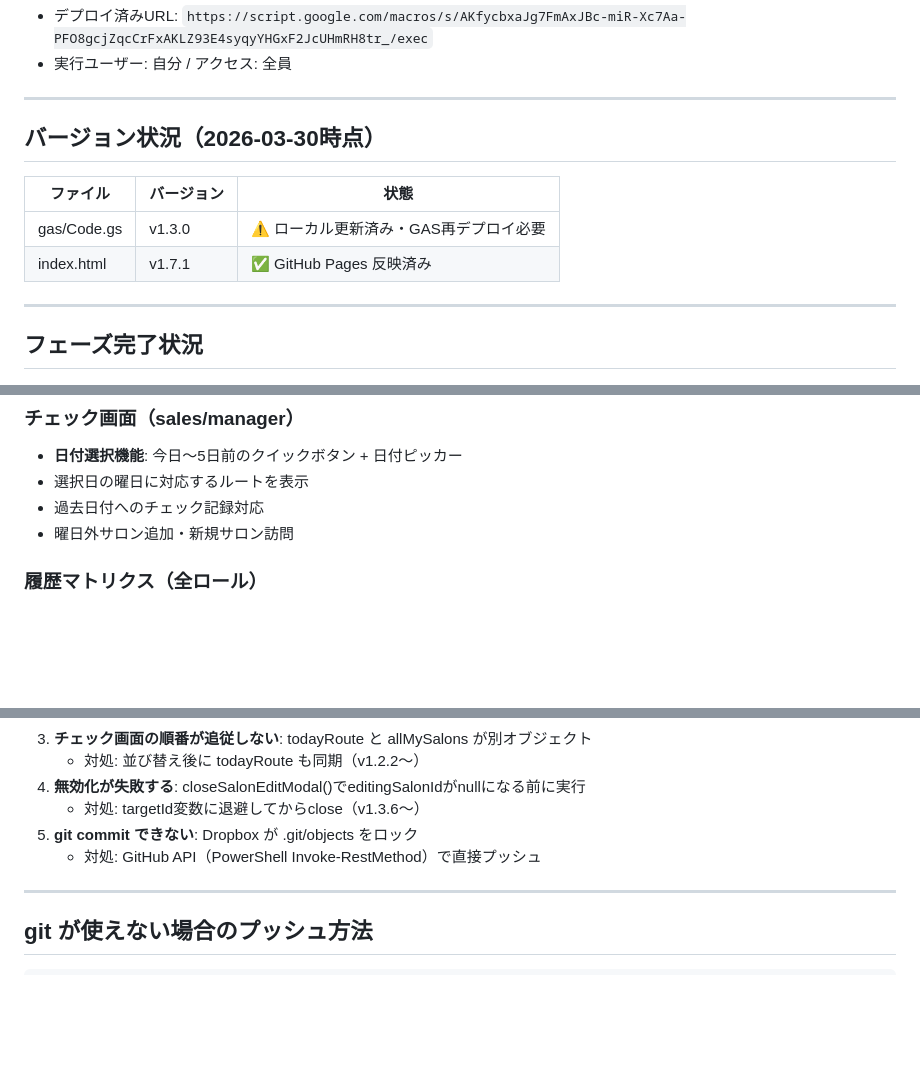
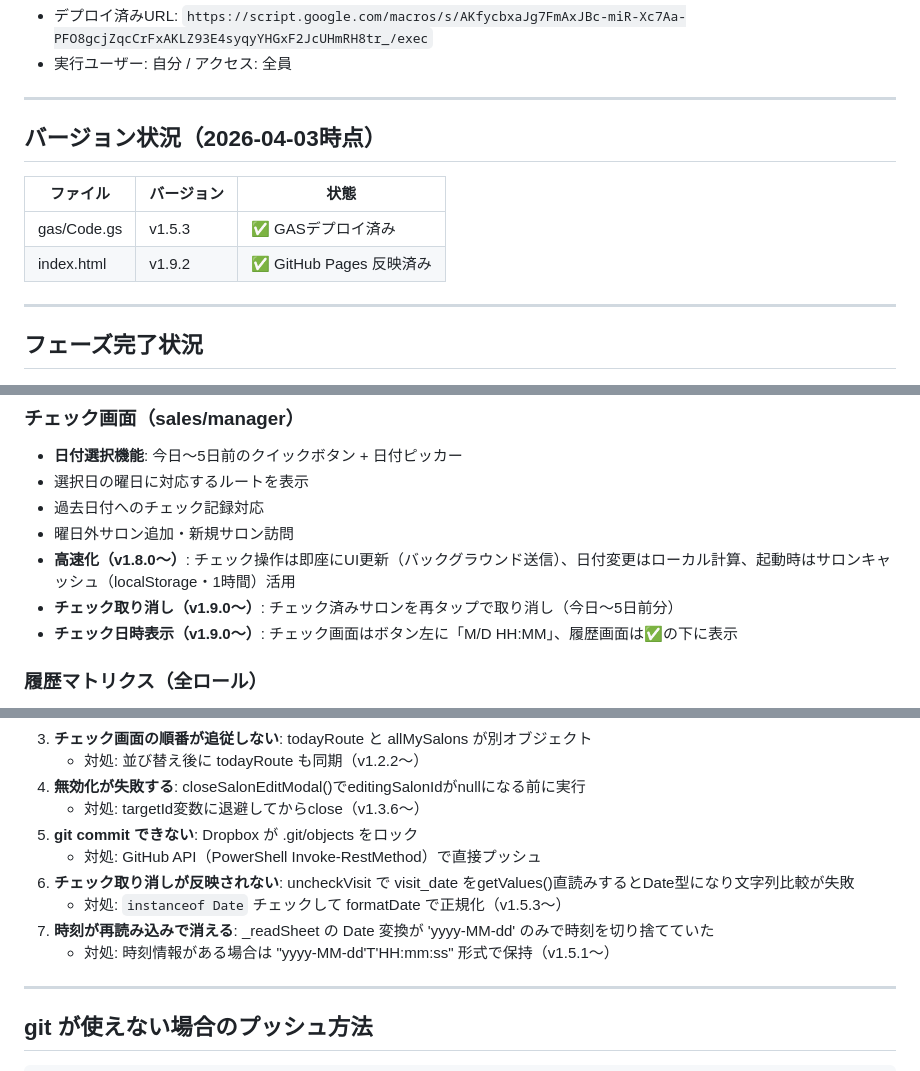
Before and after one commit to beaufield/beaufield-dev, a Markdown page: route-checker/HANDOVER.md, 3 parts joined by grey strips. Drawn GitHub-style; blank space fills up the shorter version.

```diff
--- a/route-checker/HANDOVER.md
+++ b/route-checker/HANDOVER.md
@@ -32,11 +32,11 @@
 
 ---
 
-## バージョン状況（2026-03-30時点）
+## バージョン状況（2026-04-03時点）
 | ファイル | バージョン | 状態 |
 |----------|-----------|------|
-| gas/Code.gs | v1.3.0 | ⚠️ ローカル更新済み・GAS再デプロイ必要 |
-| index.html | v1.7.1 | ✅ GitHub Pages 反映済み |
+| gas/Code.gs | v1.5.3 | ✅ GASデプロイ済み |
+| index.html | v1.9.2 | ✅ GitHub Pages 反映済み |
 
 ---
 
@@ -64,6 +64,9 @@
 - 選択日の曜日に対応するルートを表示
 - 過去日付へのチェック記録対応
 - 曜日外サロン追加・新規サロン訪問
+- **高速化（v1.8.0〜）**: チェック操作は即座にUI更新（バックグラウンド送信）、日付変更はローカル計算、起動時はサロンキャッシュ（localStorage・1時間）活用
+- **チェック取り消し（v1.9.0〜）**: チェック済みサロンを再タップで取り消し（今日〜5日前分）
+- **チェック日時表示（v1.9.0〜）**: チェック画面はボタン左に「M/D HH:MM」、履歴画面は✅の下に表示
 
 ### 履歴マトリクス（全ロール）
 - 月・曜日・ユーザーフィルタ
@@ -99,6 +102,10 @@
    - 対処: targetId変数に退避してからclose（v1.3.6〜）
 5. **git commit できない**: Dropbox が .git/objects をロック
    - 対処: GitHub API（PowerShell Invoke-RestMethod）で直接プッシュ
+6. **チェック取り消しが反映されない**: uncheckVisit で visit_date をgetValues()直読みするとDate型になり文字列比較が失敗
+   - 対処: `instanceof Date` チェックして formatDate で正規化（v1.5.3〜）
+7. **時刻が再読み込みで消える**: _readSheet の Date 変換が 'yyyy-MM-dd' のみで時刻を切り捨てていた
+   - 対処: 時刻情報がある場合は "yyyy-MM-dd'T'HH:mm:ss" 形式で保持（v1.5.1〜）
 
 ---
 
```
Also changed, not shown: other parts of route-checker/HANDOVER.md (+1 -1 lines).
